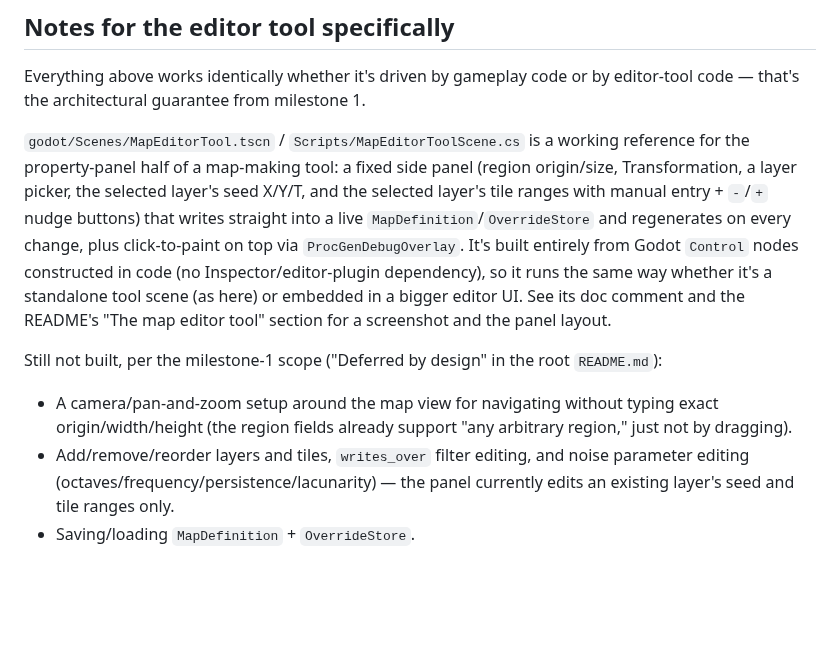
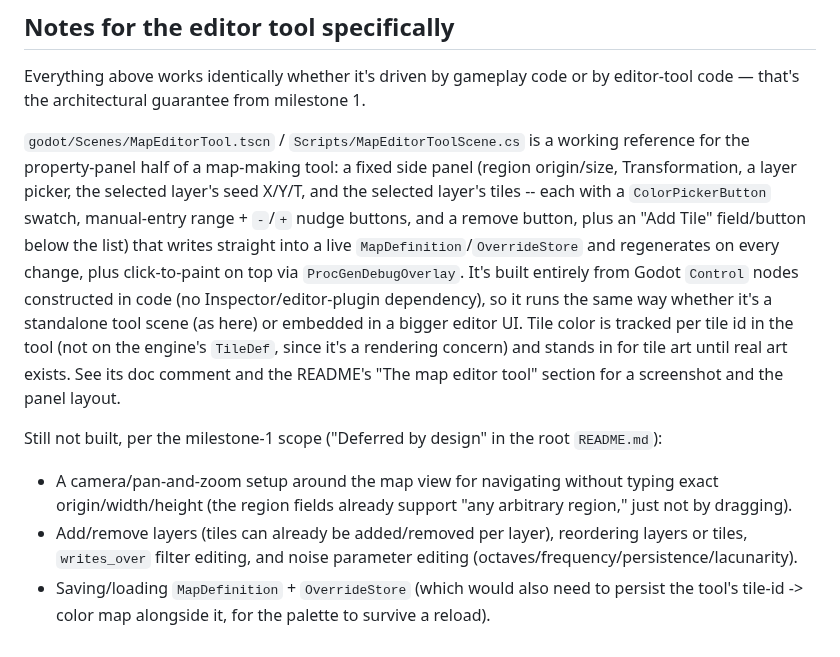
Before and after one commit to Hogosnoki/ClaudeCodeTestGodotGame, a Markdown page: INTEGRATION.md, the part around the change. GitHub-like rendering; blank space fills up the shorter version.

```diff
--- a/INTEGRATION.md
+++ b/INTEGRATION.md
@@ -187,19 +187,23 @@ that's the architectural guarantee from milestone 1.
 
 `godot/Scenes/MapEditorTool.tscn` / `Scripts/MapEditorToolScene.cs` is a working reference for the
 property-panel half of a map-making tool: a fixed side panel (region origin/size, Transformation,
-a layer picker, the selected layer's seed X/Y/T, and the selected layer's tile ranges with manual
-entry + `-`/`+` nudge buttons) that writes straight into a live `MapDefinition`/`OverrideStore` and
-regenerates on every change, plus click-to-paint on top via `ProcGenDebugOverlay`. It's built
-entirely from Godot `Control` nodes constructed in code (no Inspector/editor-plugin dependency),
-so it runs the same way whether it's a standalone tool scene (as here) or embedded in a bigger
-editor UI. See its doc comment and the README's "The map editor tool" section for a screenshot and
+a layer picker, the selected layer's seed X/Y/T, and the selected layer's tiles -- each with a
+`ColorPickerButton` swatch, manual-entry range + `-`/`+` nudge buttons, and a remove button, plus
+an "Add Tile" field/button below the list) that writes straight into a live
+`MapDefinition`/`OverrideStore` and regenerates on every change, plus click-to-paint on top via
+`ProcGenDebugOverlay`. It's built entirely from Godot `Control` nodes constructed in code (no
+Inspector/editor-plugin dependency), so it runs the same way whether it's a standalone tool scene
+(as here) or embedded in a bigger editor UI. Tile color is tracked per tile id in the tool (not on
+the engine's `TileDef`, since it's a rendering concern) and stands in for tile art until real art
+exists. See its doc comment and the README's "The map editor tool" section for a screenshot and
 the panel layout.
 
 Still not built, per the milestone-1 scope ("Deferred by design" in the root `README.md`):
 - A camera/pan-and-zoom setup around the map view for navigating without typing exact
   origin/width/height (the region fields already support "any arbitrary region," just not by
   dragging).
-- Add/remove/reorder layers and tiles, `writes_over` filter editing, and noise parameter editing
-  (octaves/frequency/persistence/lacunarity) — the panel currently edits an existing layer's seed
-  and tile ranges only.
-- Saving/loading `MapDefinition` + `OverrideStore`.
+- Add/remove layers (tiles can already be added/removed per layer), reordering layers or tiles,
+  `writes_over` filter editing, and noise parameter editing
+  (octaves/frequency/persistence/lacunarity).
+- Saving/loading `MapDefinition` + `OverrideStore` (which would also need to persist the tool's
+  tile-id -> color map alongside it, for the palette to survive a reload).
```
Also changed, not shown: README.md (+22 -8 lines), docs/map_editor_tool_reference.png, 1 other file.
